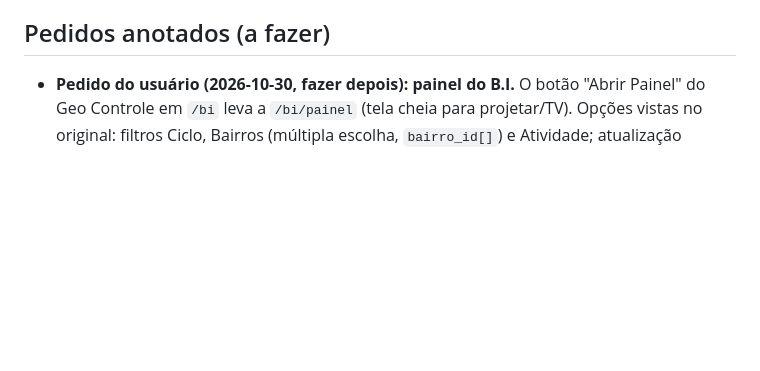
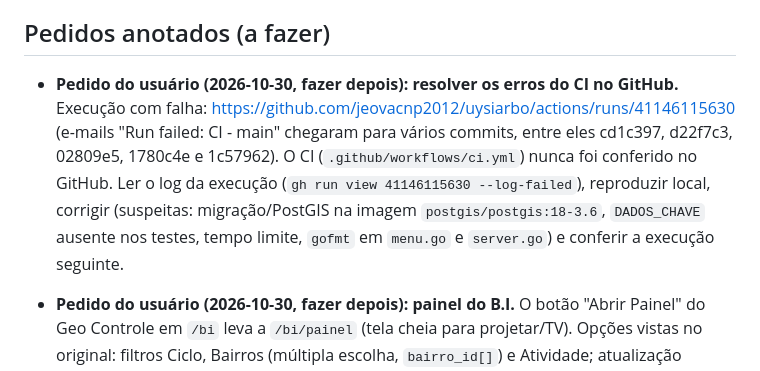
Before and after one commit to jeovacnp2012/uysiarbo, a Markdown page: MEMORIA.md, the part around the change. Rendered like a GitHub page; blank space fills up the shorter version.

Commit message:
MEMORIA: registra pedido de corrigir os erros do CI
Co-Authored-By: Claude Sonnet 5.5 <noreply@anthropic.com>

```diff
--- a/MEMORIA.md
+++ b/MEMORIA.md
@@ -187,6 +187,7 @@ Observação: a maioria dessas telas ainda não existe no UYSI ARBO (estoque, LI
 - 16 investigação e 17 laboratório (decisão do usuário: capturar já): **listas completas capturadas em bruto** (`gc/investigacao.txt`: 13.495 linhas com id, status, local, paciente, doença/data; `gc/laboratorio.txt`: 7.765 linhas com id da visita, endereço, status, data/agente, ciclo, semana, atividade, tubetes, totais). **Fichas completas não vieram** (`/investigacao/{id}` com paciente e atividades; `/local/visita/{id}` com depósitos, amostras e resultados): capturar na etapa 6.3 (laboratório) e 9 (investigação), junto com as visitas.
 
 ## Pedidos anotados (a fazer)
+- **Pedido do usuário (2026-10-30, fazer depois): resolver os erros do CI no GitHub.** Execução com falha: https://github.com/jeovacnp2012/uysiarbo/actions/runs/41146115630 (e-mails "Run failed: CI - main" chegaram para vários commits, entre eles cd1c397, d22f7c3, 02809e5, 1780c4e e 1c57962). O CI (`.github/workflows/ci.yml`) nunca foi conferido no GitHub. Ler o log da execução (`gh run view 41146115630 --log-failed`), reproduzir local, corrigir (suspeitas: migração/PostGIS na imagem `postgis/postgis:18-3.6`, `DADOS_CHAVE` ausente nos testes, tempo limite, `gofmt` em `menu.go` e `server.go`) e conferir a execução seguinte.
 - **Pedido do usuário (2026-10-30, fazer depois): painel do B.I.** O botão "Abrir Painel" do Geo Controle em `/bi` leva a `/bi/painel` (tela cheia para projetar/TV). Opções vistas no original: filtros Ciclo, Bairros (múltipla escolha, `bairro_id[]`) e Atividade; atualização automática (`refresh`); mapa opcional (`usar_mapa`, `mapa_intervalo`, `mapa_modo` e `mapa_nivel`). Criar `/bi/painel` aqui com os mesmos controles, em tela cheia, reaproveitando os gráficos do B.I. e o mapa MapLibre.
 - **B.I. refeito com gráficos como o Geo Controle (2026-10-30, versão 1.0.076):** ApexCharts 3.54.1 em `web/static/vendor`, `web/static/js/bi.js` lê o JSON `#bi-dados` (`templ.JSONScript`); filtros Ciclo/Bairro/Agente/Atividade; cartões de quarteirões, locais, imóveis fechados, IIP e Breteau com faixa (<1% satisfatório, 1–3,9% alerta, >3,9% risco); gráficos: visitas por bairro, depósitos A1–E, positivos por bairro (top 10 + Outros), cobertura por bairro, amostras positivas/negativas, positivos por tipo de local e medidor da cobertura do ciclo; tabela virou seção recolhível. Consultas `BiVisitasPorBairro`, `BiTotais`, `BiPositivosPorTipo`. **Falta:** mapa de calor de focos (o original tem) e o painel.
 - **Pedido do usuário (2026-10-30, fazer depois do B.I.): refazer `/bi-epidemiologico` a partir do modelo `docs/BI Dengue Nova Mutum (1).html`** (arquivo na pasta `docs/` do projeto). Adaptar esse HTML à tela, igual ou mais moderno, com os dados reais de investigações (hoje a tela 7.3 só tem cartões, barras simples e tabela). Ler o HTML, listar os gráficos/filtros dele e mapear para dados que existem (faltam faixa etária e sexo nas investigações).
```
